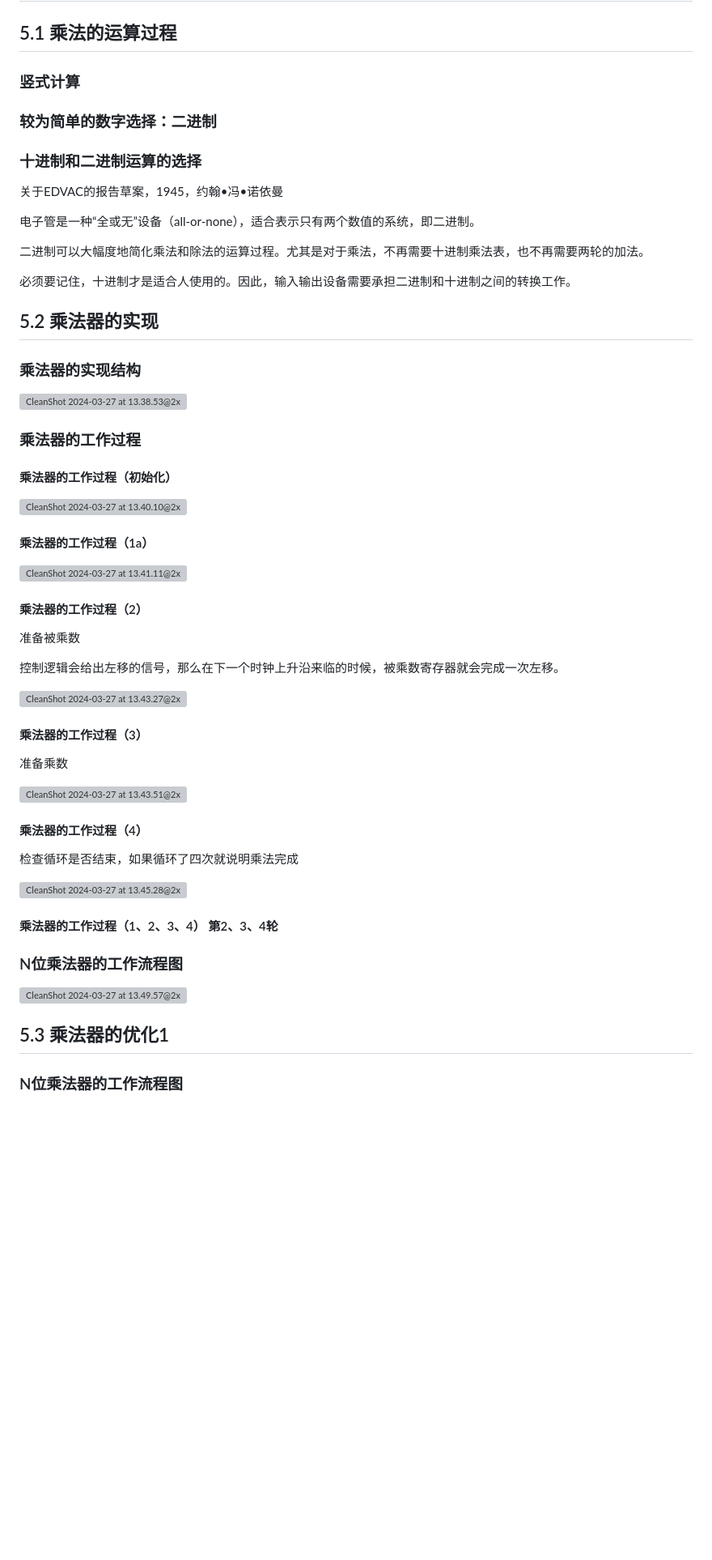
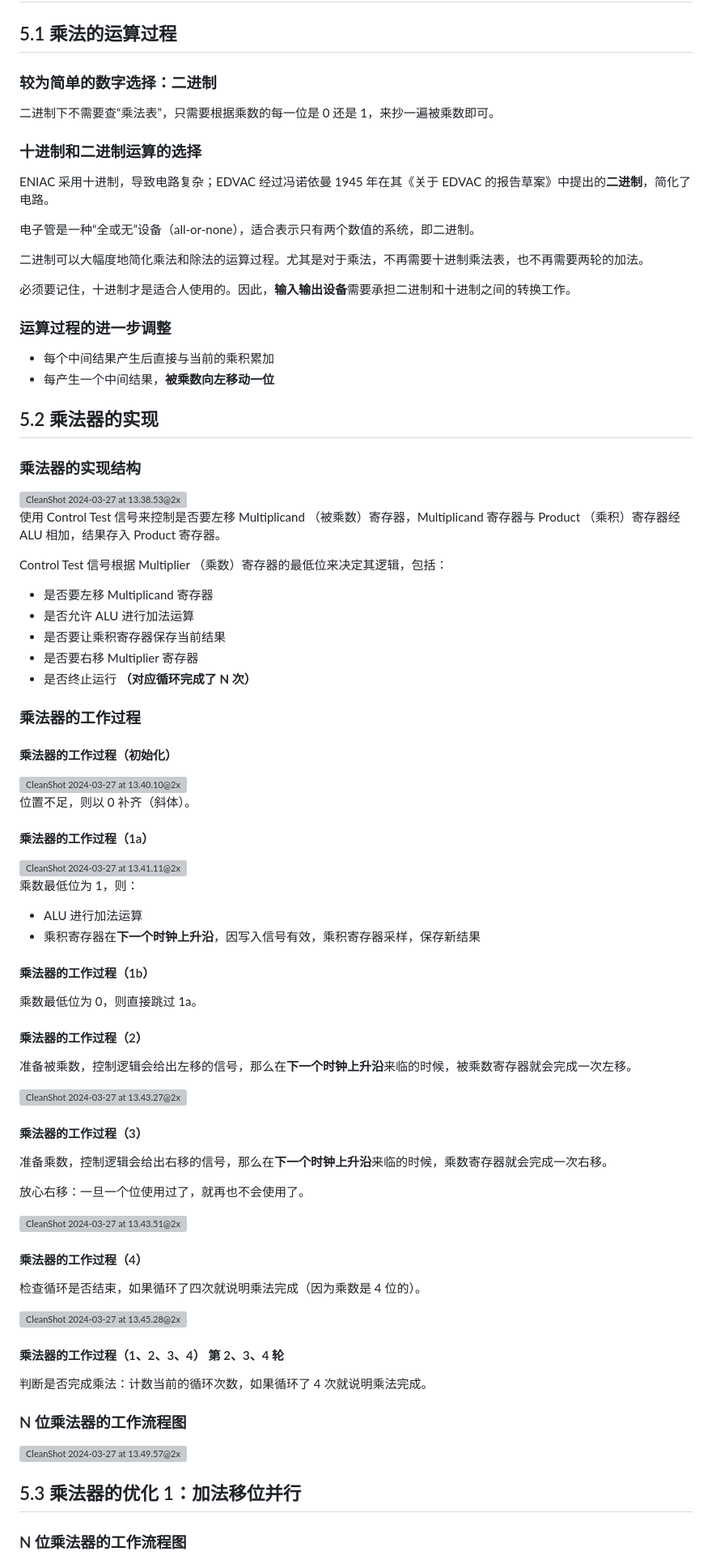
Before and after one commit to EmptyBlueBox/Computer_Architectures-ljl-2024Spring-PKU, a Markdown page: MOOC/notes/5.乘法器和除法器.md, the part around the change printed below. Shown: that part at 81% size. GitHub-like rendering; blank space fills up the shorter version; grey boxes are pictures that could not be loaded.

```diff
--- a/MOOC/notes/5.乘法器和除法器.md
+++ b/MOOC/notes/5.乘法器和除法器.md
@@ -2,19 +2,24 @@
 
 ## 5.1 乘法的运算过程
 
-### 竖式计算
+### 较为简单的数字选择：二进制
 
-### 较为简单的数字选择：二进制
+二进制下不需要查“乘法表”，只需要根据乘数的每一位是 0 还是 1，来抄一遍被乘数即可。
 
 ### 十进制和二进制运算的选择
 
-关于EDVAC的报告草案，1945，约翰•冯•诺依曼
+ENIAC 采用十进制，导致电路复杂；EDVAC 经过冯诺依曼 1945 年在其《关于 EDVAC 的报告草案》中提出的**二进制**，简化了电路。
 
 电子管是一种“全或无”设备（all-or-none），适合表示只有两个数值的系统，即二进制。
 
 二进制可以大幅度地简化乘法和除法的运算过程。尤其是对于乘法，不再需要十进制乘法表，也不再需要两轮的加法。
 
-必须要记住，十进制才是适合人使用的。因此，输入输出设备需要承担二进制和十进制之间的转换工作。
+必须要记住，十进制才是适合人使用的。因此，**输入输出设备**需要承担二进制和十进制之间的转换工作。
+
+### 运算过程的进一步调整
+
+-   每个中间结果产生后直接与当前的乘积累加
+-   每产生一个中间结果，**被乘数向左移动一位**
 
 ## 5.2 乘法器的实现
 
@@ -22,43 +27,66 @@
 
 <img src="./5.乘法器和除法器.assets/CleanShot 2024-03-27 at 13.38.53@2x.png" alt="CleanShot 2024-03-27 at 13.38.53@2x" style="zoom:30%;" />
 
+使用 Control Test 信号来控制是否要左移 Multiplicand （被乘数）寄存器，Multiplicand 寄存器与 Product （乘积）寄存器经 ALU 相加，结果存入 Product 寄存器。
+
+Control Test 信号根据 Multiplier （乘数）寄存器的最低位来决定其逻辑，包括：
+
+-   是否要左移 Multiplicand 寄存器
+-   是否允许 ALU 进行加法运算
+-   是否要让乘积寄存器保存当前结果
+-   是否要右移 Multiplier 寄存器
+-   是否终止运行 **（对应循环完成了 N 次）**
+
 ### 乘法器的工作过程
 
 #### 乘法器的工作过程（初始化）
 
 <img src="./5.乘法器和除法器.assets/CleanShot 2024-03-27 at 13.40.10@2x.png" alt="CleanShot 2024-03-27 at 13.40.10@2x" style="zoom:30%;" />
 
+位置不足，则以 0 补齐（斜体）。
+
 #### 乘法器的工作过程（1a）
 
 <img src="./5.乘法器和除法器.assets/CleanShot 2024-03-27 at 13.41.11@2x.png" alt="CleanShot 2024-03-27 at 13.41.11@2x" style="zoom:30%;" />
 
+乘数最低位为 1，则：
+
+-   ALU 进行加法运算
+-   乘积寄存器在**下一个时钟上升沿**，因写入信号有效，乘积寄存器采样，保存新结果
+
+#### 乘法器的工作过程（1b）
+
+乘数最低位为 0，则直接跳过 1a。
+
 #### 乘法器的工作过程（2）
 
-准备被乘数
-
-控制逻辑会给出左移的信号，那么在下一个时钟上升沿来临的时候，被乘数寄存器就会完成一次左移。
+准备被乘数，控制逻辑会给出左移的信号，那么在**下一个时钟上升沿**来临的时候，被乘数寄存器就会完成一次左移。
 
 <img src="./5.乘法器和除法器.assets/CleanShot 2024-03-27 at 13.43.27@2x.png" alt="CleanShot 2024-03-27 at 13.43.27@2x" style="zoom:30%;" />
 
 #### 乘法器的工作过程（3）
 
-准备乘数
+准备乘数，控制逻辑会给出右移的信号，那么在**下一个时钟上升沿**来临的时候，乘数寄存器就会完成一次右移。
+
+放心右移：一旦一个位使用过了，就再也不会使用了。
 
 <img src="./5.乘法器和除法器.assets/CleanShot 2024-03-27 at 13.43.51@2x.png" alt="CleanShot 2024-03-27 at 13.43.51@2x" style="zoom:30%;" />
 
 #### 乘法器的工作过程（4）
 
-检查循环是否结束，如果循环了四次就说明乘法完成
+检查循环是否结束，如果循环了四次就说明乘法完成（因为乘数是 4 位的）。
 
 <img src="./5.乘法器和除法器.assets/CleanShot 2024-03-27 at 13.45.28@2x.png" alt="CleanShot 2024-03-27 at 13.45.28@2x" style="zoom:30%;" />
 
-#### 乘法器的工作过程（1、2、3、4） 第2、3、4轮
+#### 乘法器的工作过程（1、2、3、4） 第 2、3、4 轮
 
-### N位乘法器的工作流程图
+判断是否完成乘法：计数当前的循环次数，如果循环了 4 次就说明乘法完成。
+
+### N 位乘法器的工作流程图
 
 <img src="./5.乘法器和除法器.assets/CleanShot 2024-03-27 at 13.49.57@2x.png" alt="CleanShot 2024-03-27 at 13.49.57@2x" style="zoom:30%;" />
 
-## 5.3 乘法器的优化1
+## 5.3 乘法器的优化 1：加法移位并行
 
-### N位乘法器的工作流程图
+### N 位乘法器的工作流程图
 
```
Also changed, not shown: other parts of MOOC/notes/5.乘法器和除法器.md (+59 -34 lines).
